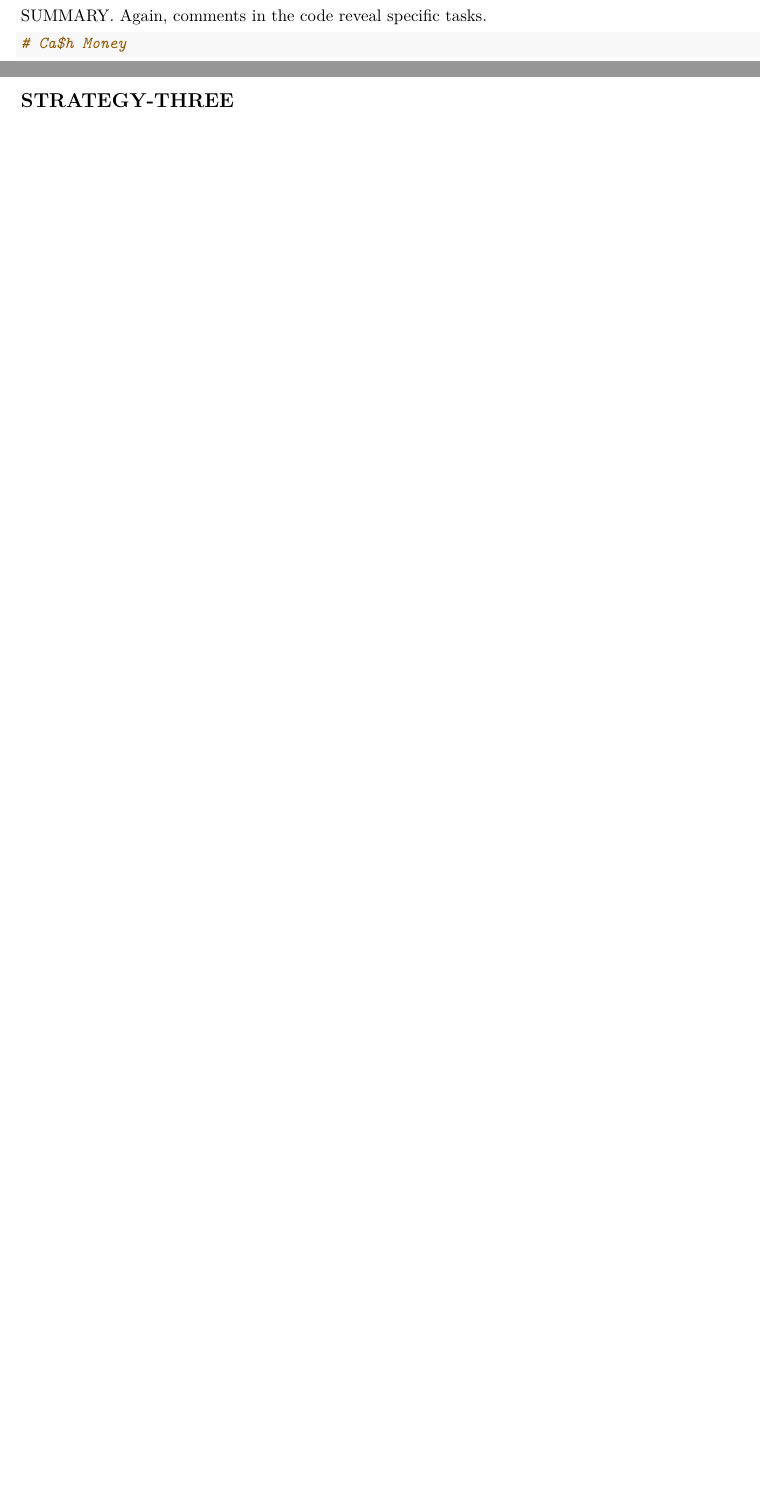
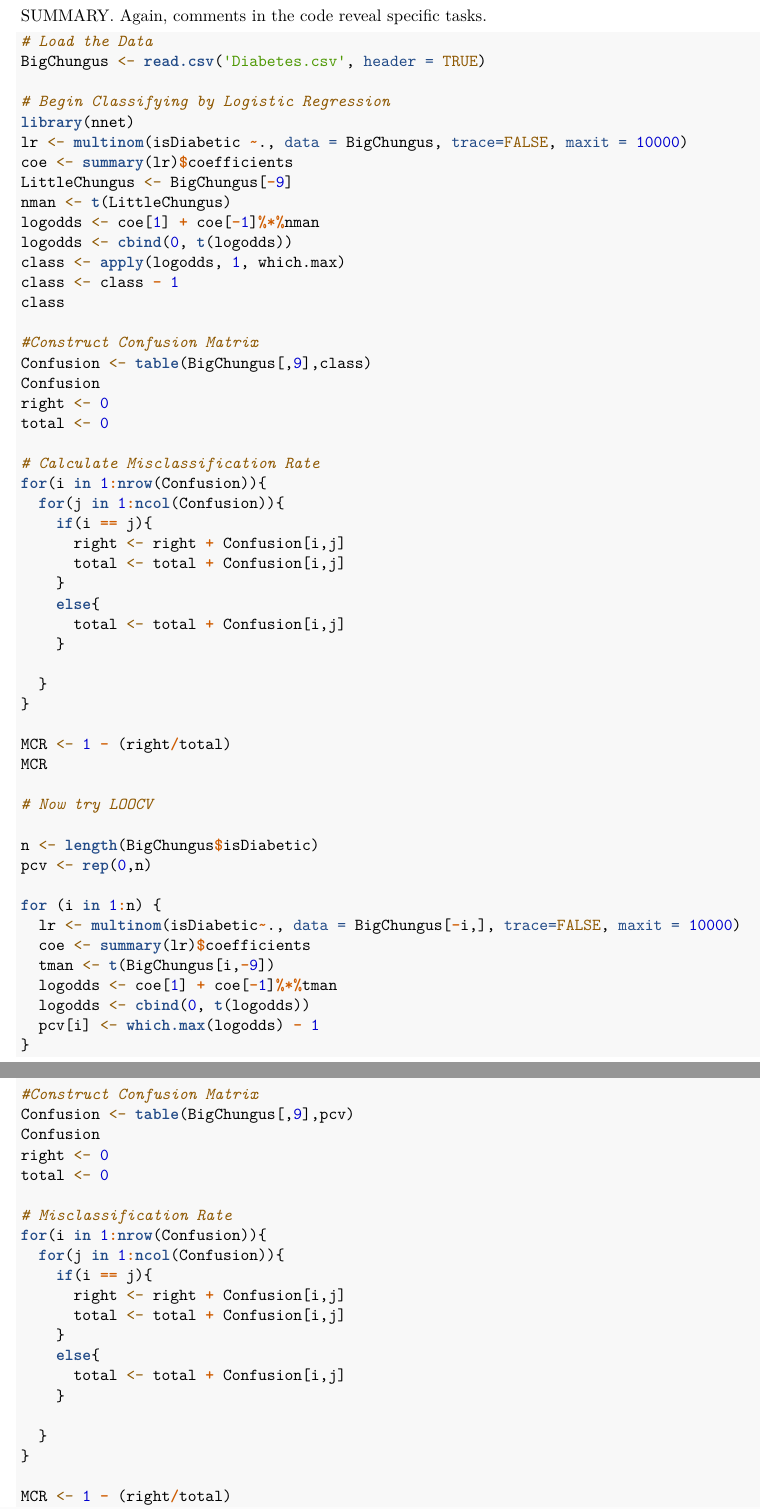
Before and after one commit to dykstal/MATH437, an R Markdown document (FinalReport/FinalReportMATH437.Rmd): two parts of pages 9 and 10 of 10 before the commit and two parts of pages 9 and 10 of 11 after it, joined at a grey line, cut so that both start at the same text, the shorter picture padded with empty space. Rendered offline with R 4.5, knitr and Pandoc, then LaTeX, with nearby package versions.

Commit message:
Logistic Regression

````diff
--- a/FinalReport/FinalReportMATH437.Rmd
+++ b/FinalReport/FinalReportMATH437.Rmd
@@ -214,4 +214,3 @@ SUMMARY. Again, comments in the code reveal specific tasks.
 
 \newpage
 
-## STRATEGY-TWO
@@ -217,0 +218,75 @@ SUMMARY. Again, comments in the code reveal specific tasks.
+SUMMARY. Again, comments in the code reveal specific tasks.
+```{r, eval=FALSE}
+# Load the Data
+BigChungus <- read.csv('Diabetes.csv', header = TRUE)
+
+# Begin Classifying by Logistic Regression
+library(nnet)
+lr <- multinom(isDiabetic ~., data = BigChungus, trace=FALSE, maxit = 10000)
+coe <- summary(lr)$coefficients
+LittleChungus <- BigChungus[-9]
+nman <- t(LittleChungus)
+logodds <- coe[1] + coe[-1]%*%nman
+logodds <- cbind(0, t(logodds))
+class <- apply(logodds, 1, which.max)
+class <- class - 1
+class
+
+#Construct Confusion Matrix
+Confusion <- table(BigChungus[,9],class)
+Confusion
+right <- 0
+total <- 0
+
+# Calculate Misclassification Rate
+for(i in 1:nrow(Confusion)){
+  for(j in 1:ncol(Confusion)){
+    if(i == j){
+      right <- right + Confusion[i,j]
+      total <- total + Confusion[i,j]
+    }
+    else{
+      total <- total + Confusion[i,j]
+    }
+
+  }
+}
+
+MCR <- 1 - (right/total)
+MCR
+
+# Now try LOOCV
+
+n <- length(BigChungus$isDiabetic)
+pcv <- rep(0,n)
+
+for (i in 1:n) {
+  lr <- multinom(isDiabetic~., data = BigChungus[-i,], trace=FALSE, maxit = 10000)
+  coe <- summary(lr)$coefficients
+  tman <- t(BigChungus[i,-9])
+  logodds <- coe[1] + coe[-1]%*%tman
+  logodds <- cbind(0, t(logodds))
+  pcv[i] <- which.max(logodds) - 1
+}
+
+#Construct Confusion Matrix
+Confusion <- table(BigChungus[,9],pcv)
+Confusion
+right <- 0
+total <- 0
+
+# Misclassification Rate
+for(i in 1:nrow(Confusion)){
+  for(j in 1:ncol(Confusion)){
+    if(i == j){
+      right <- right + Confusion[i,j]
+      total <- total + Confusion[i,j]
+    }
+    else{
+      total <- total + Confusion[i,j]
+    }
+
+  }
+}
+
+MCR <- 1 - (right/total)
@@ -223,3 +303,0 @@ SUMMARY. Again, comments in the code reveal specific tasks.
-\newpage
-
-## STRATEGY-THREE
````
Also changed, not shown: FinalReport/FinalReportMATH437.Rmd (17 more changed lines).
